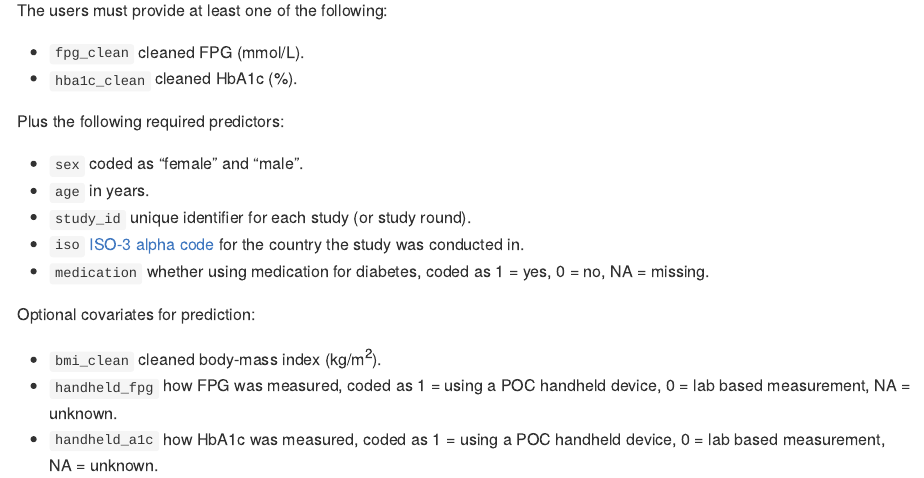
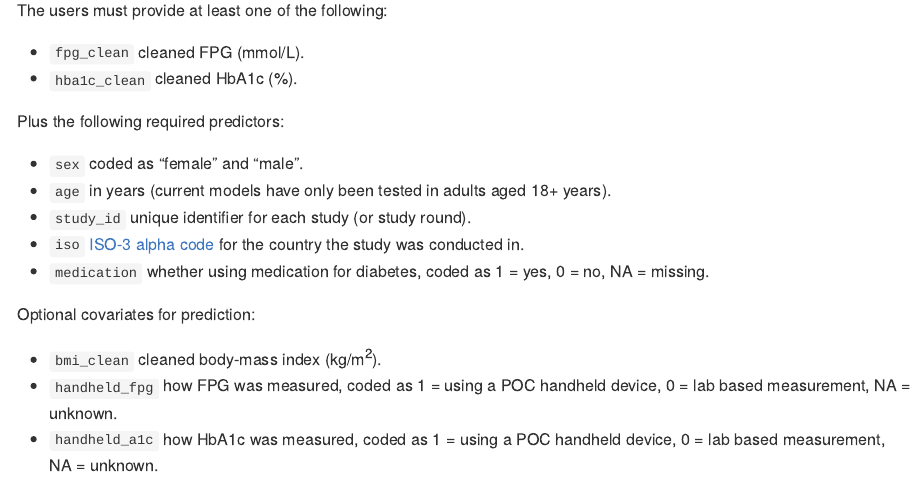
Before and after one commit to NCD-RisC/dmpredict, an R Markdown document (README.Rmd): the page in a window 1100 px wide, from 400 px down. The pictures show the output file README.md that the author committed with the source, drawn offline in the style of GitHub.

Commit message:
update README

```diff
--- a/README.Rmd
+++ b/README.Rmd
@@ -29,7 +29,7 @@ The users must provide  at least one of the following:
 Plus the following required predictors:
 
 * `sex` coded as "female" and "male".
-* `age` in years.
+* `age` in years (current models have only been tested in adults aged 18+ years).
 * `study_id` unique identifier for each study (or study round).
 * `iso` [ISO-3 alpha code](https://en.wikipedia.org/wiki/ISO_3166-1_alpha-3) for the country the study was conducted in.
 * `medication` whether using medication for diabetes, coded as 1 = yes, 0 = no, NA = missing.
```
Also changed, not shown: README.md.
